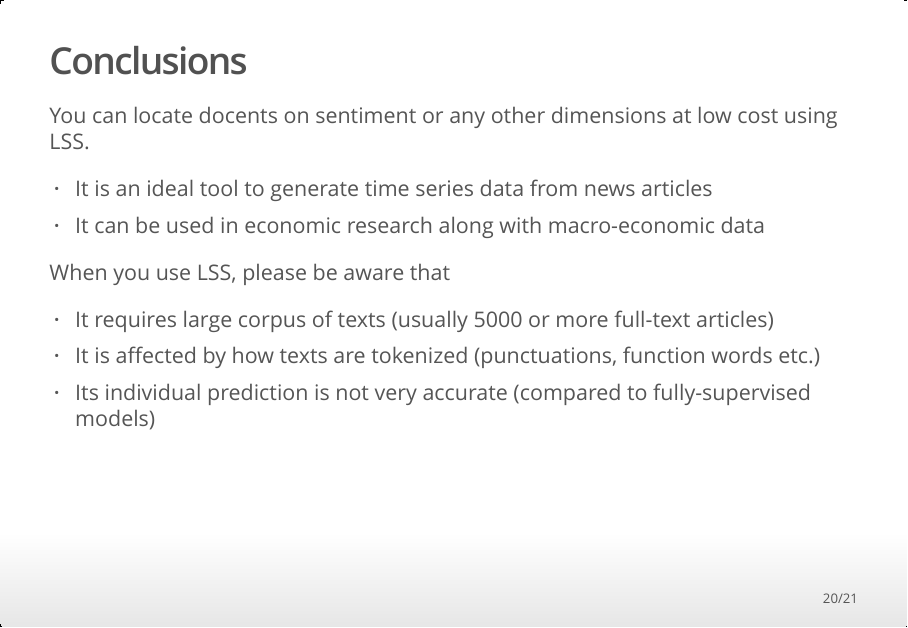
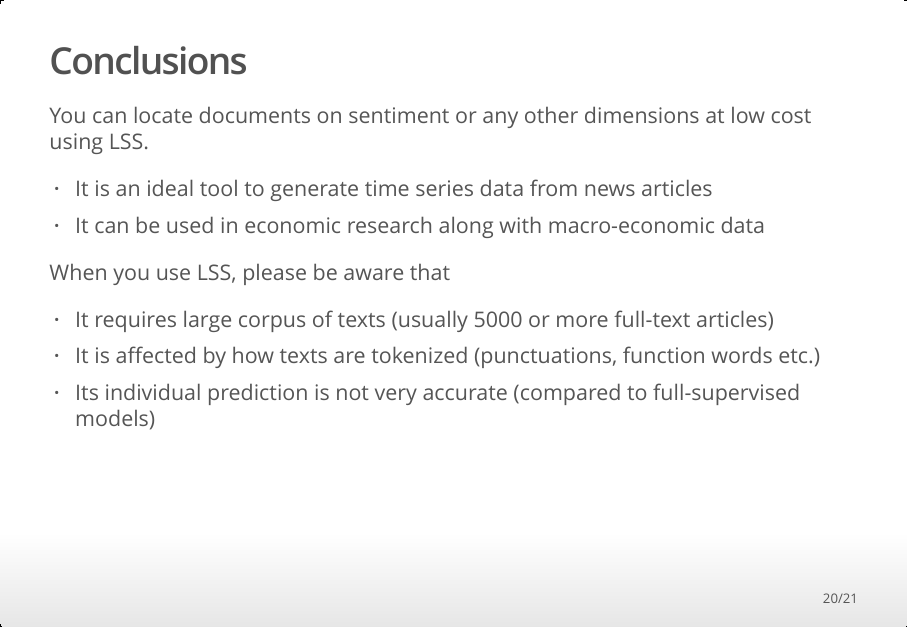
Before and after one commit to koheiw/workshop-BEAM, an R Markdown document (slides.Rmd): page 20 of 21. The pictures show the output file slides.html that the author committed with the source, opened offline.

Commit message:
Fix typo

```diff
--- a/slides.Rmd
+++ b/slides.Rmd
@@ -204,7 +204,7 @@ seed_ecoframe <- c('рост*' = 1, 'инфляци*' = 1, 'безработиц
 
 ## Conclusions
 
-You can locate docents on sentiment or any other dimensions at low cost using LSS.
+You can locate documents on sentiment or any other dimensions at low cost using LSS.
 
 - It is an ideal tool to generate time series data from news articles
 - It can be used in economic research along with macro-economic data
@@ -213,7 +213,7 @@ When you use LSS, please be aware that
 
 - It requires large corpus of texts (usually 5000 or more full-text articles)
 - It is affected by how texts are tokenized (punctuations, function words etc.)
-- Its individual prediction is not very accurate (compared to fully-supervised models)
+- Its individual prediction is not very accurate (compared to full-supervised models)
 
 ## More about Quanteda
 
```
Also changed, not shown: slides.html.
